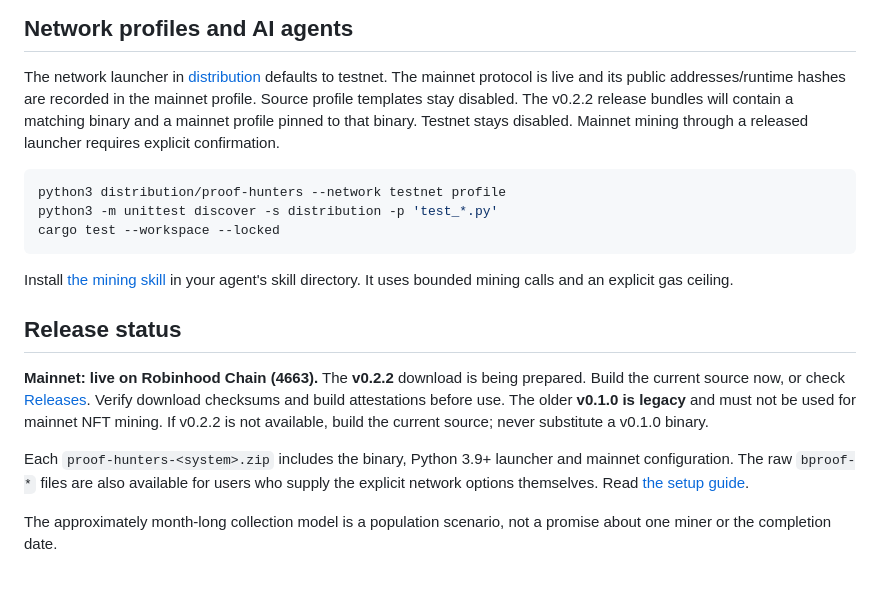
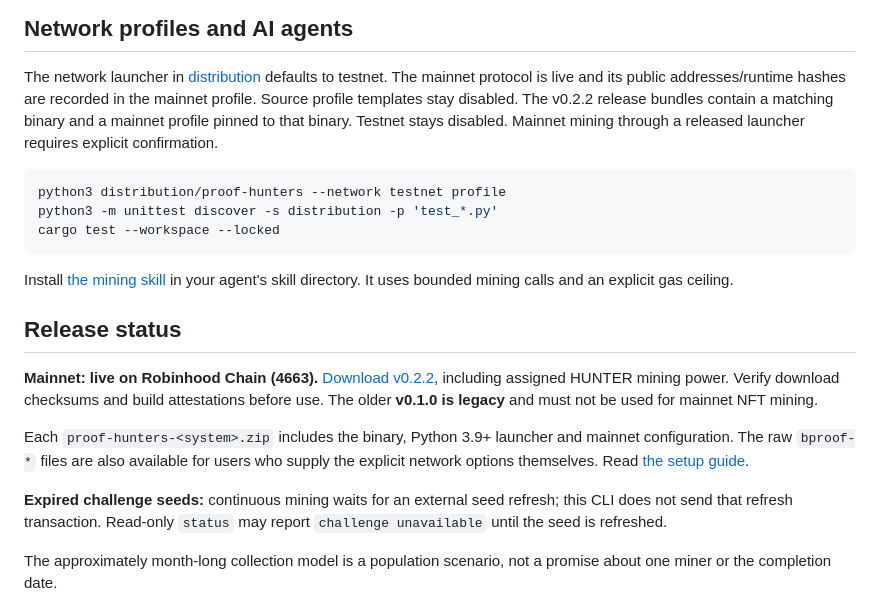
Before and after one commit to gokul-lamsal/proof-hunter-miner, a Markdown page: README.md, the part around the change. GitHub-like rendering; blank space fills up the shorter version.

Commit message:
Document published v0.2.2 and seed refresh limitation (#10)

```diff
--- a/README.md
+++ b/README.md
@@ -62,7 +62,7 @@ See [wallet funding and gas limits](docs/getting-started.md) for the setup flow.
 
 The network launcher in [distribution](distribution/README.md) defaults to testnet.
 The mainnet protocol is live and its public addresses/runtime hashes are recorded
-in the mainnet profile. Source profile templates stay disabled. The v0.2.2 release bundles will contain a
+in the mainnet profile. Source profile templates stay disabled. The v0.2.2 release bundles contain a
 matching binary and a mainnet profile pinned to that binary. Testnet stays disabled.
 Mainnet mining through a released launcher requires explicit confirmation.
 
@@ -77,15 +77,17 @@ agent's skill directory. It uses bounded mining calls and an explicit gas ceilin
 
 ## Release status
 
-**Mainnet: live on Robinhood Chain (4663).** The **v0.2.2** download is being prepared.
-Build the current source now, or check [Releases](https://github.com/vltgoblin/proof-hunter-miner/releases).
+**Mainnet: live on Robinhood Chain (4663).** [Download v0.2.2](https://github.com/vltgoblin/proof-hunter-miner/releases/tag/v0.2.2), including assigned HUNTER mining power.
 Verify download checksums and build attestations before use. The older **v0.1.0 is
-legacy** and must not be used for mainnet NFT mining. If v0.2.2 is not available,
-build the current source; never substitute a v0.1.0 binary.
+legacy** and must not be used for mainnet NFT mining.
 
 Each `proof-hunters-<system>.zip` includes the binary, Python 3.9+ launcher and
 mainnet configuration. The raw `bproof-*` files are also available for users who
 supply the explicit network options themselves. Read [the setup guide](docs/getting-started.md).
+
+**Expired challenge seeds:** continuous mining waits for an external seed refresh;
+this CLI does not send that refresh transaction. Read-only `status` may report
+`challenge unavailable` until the seed is refreshed.
 
 The approximately month-long collection model is a population scenario, not a
 promise about one miner or the completion date.
```
